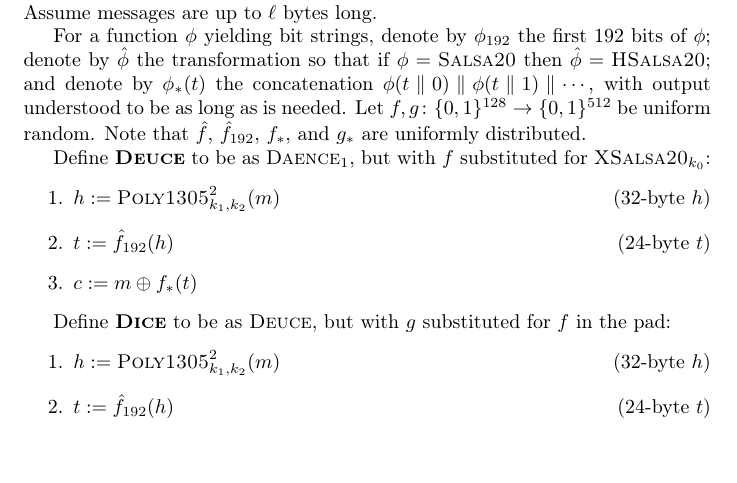
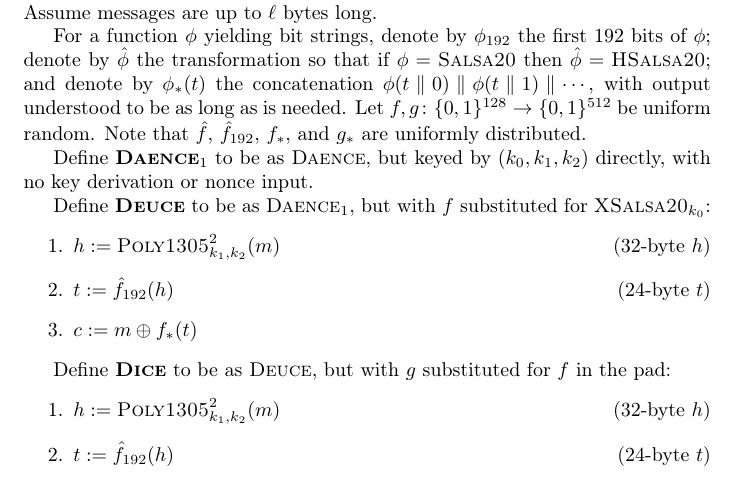
Before and after one commit to riastradh/daence, a LaTeX paper (daence.tex): part of page 5 of 12, cut so that both start at the same text. Compiled offline with pdfLaTeX.

Commit message:
Add missing definition of Daence_1.

```diff
--- a/daence.tex
+++ b/daence.tex
@@ -406,6 +406,9 @@ For a function $\phi$ yielding bit strings, denote by $\phi_{192}$ the
 Let $f,g\colon \{0,1\}^{128} \to \{0,1\}^{512}$ be uniform random.
 Note that $\hat f$, $\hat f_{192}$, $f_*$, and $g_*$ are uniformly
  distributed.
+
+Define \term{$\DAENCE/_1$} to be as \DAENCE/, but keyed by
+ $(k_0,k_1,k_2)$ directly, with no key derivation or nonce input.
 
 Define \term{\DEUCE/} to be as $\DAENCE/_1$, but with $f$ substituted
  for $\XSalsa20/_{k_0}$:
```
